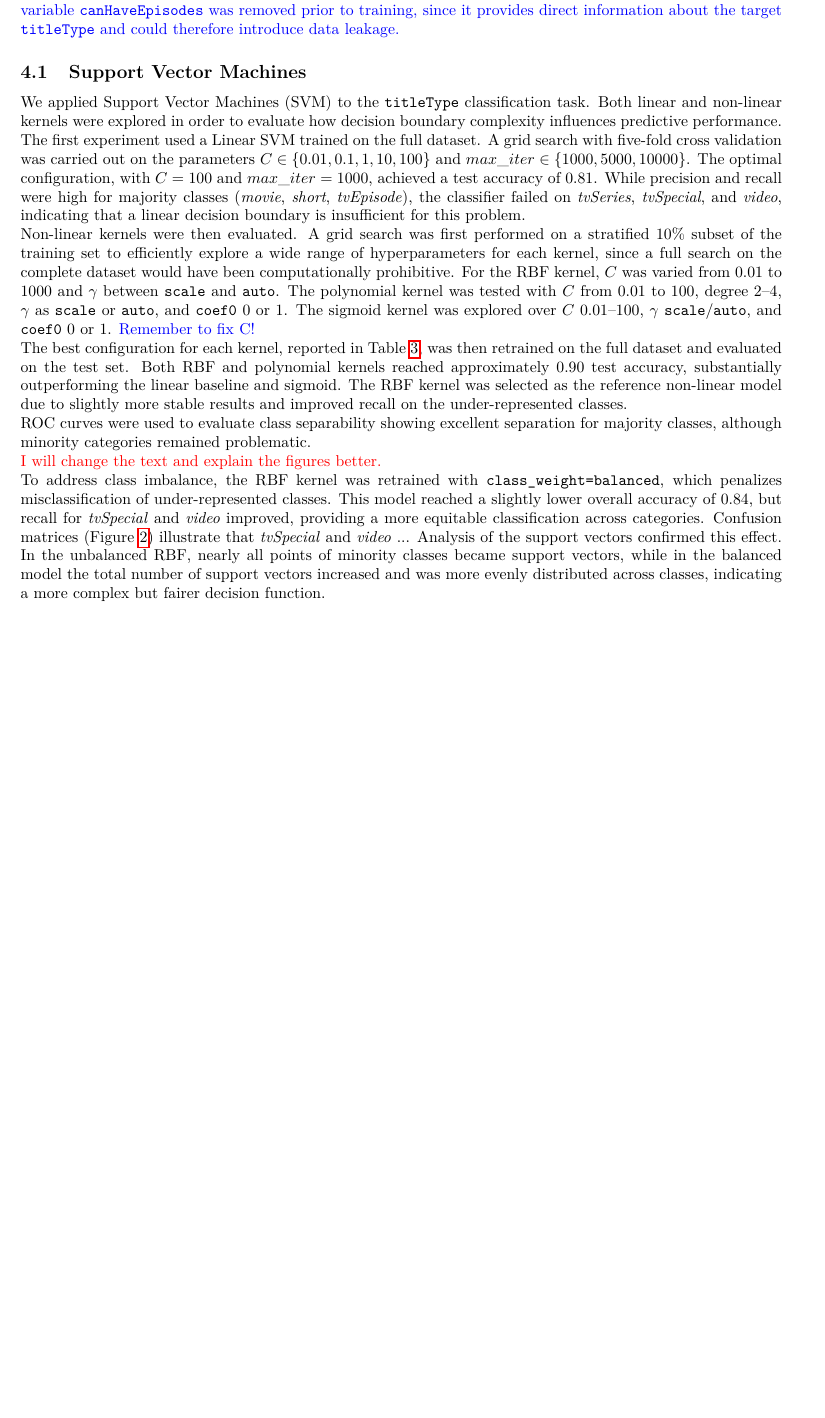
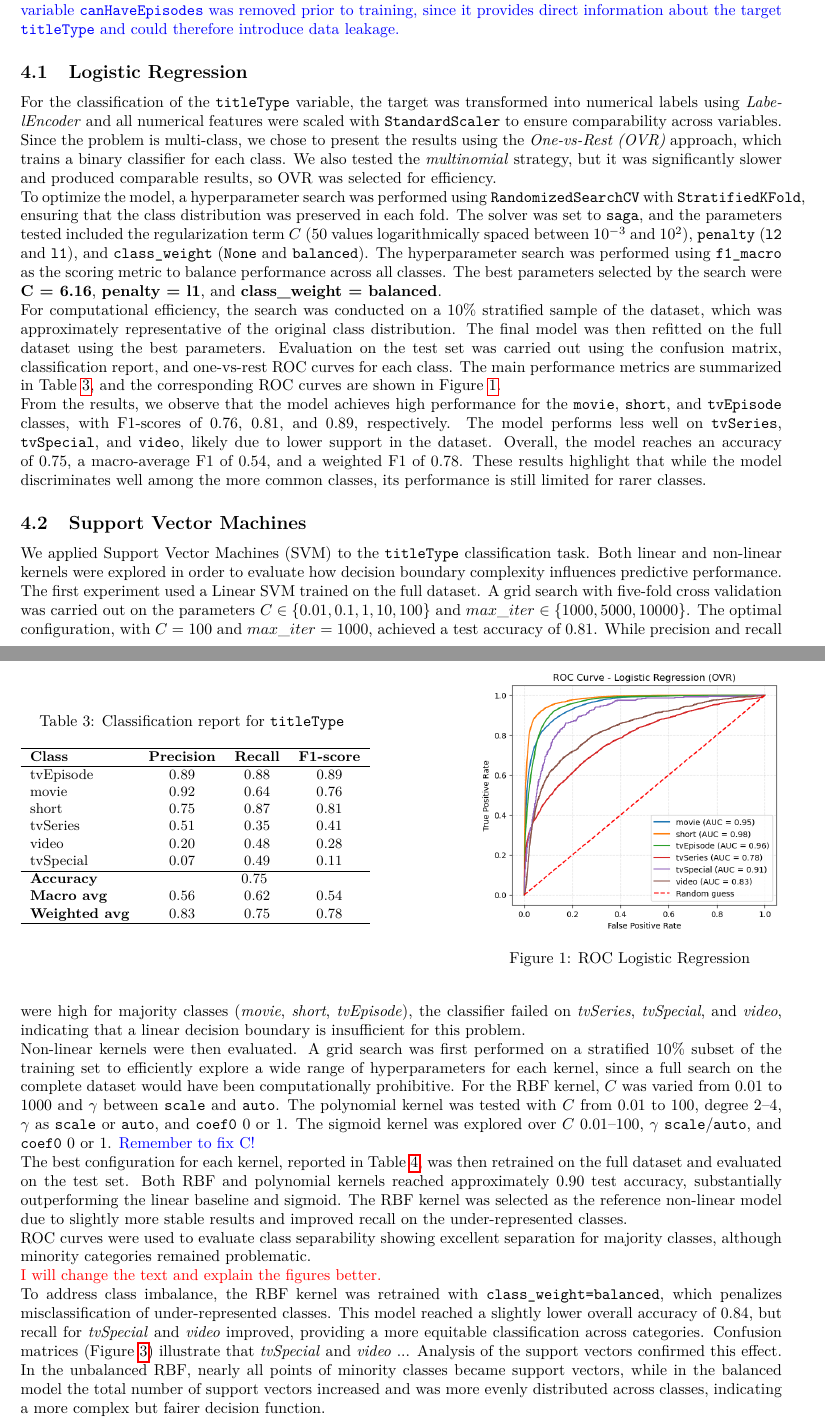
Before and after one commit to ChefBB/dm2_project, a LaTeX document (report/main.tex, which reads report/advanced_classification.tex): part of page 5 of 12 before the commit and two parts of pages 5 and 6 of 12 after it, the two joined at a grey line, cut so that both start at the same text, the shorter picture padded with empty space. Compiled offline with pdfLaTeX.

Commit message:
logistic titleType report

```diff
--- a/report/advanced_classification.tex
+++ b/report/advanced_classification.tex
@@ -21,7 +21,105 @@ All feature columns were standardized using a \textit{StandardScaler}.
 In addition, the variable \texttt{canHaveEpisodes} was removed prior to training,
 since it provides direct information about the target \texttt{titleType}
 and could therefore introduce data leakage.}
+%-------------------------------------------------------------------------------
 
+\subsection{Logistic Regression}
+\label{subsec:logistic}
+
+%-------------------------------------------------------------------------------
+% titleType logistic
+%-------------------------------------------------------------------------------
+For the classification of the \texttt{titleType} variable, the target was transformed
+into numerical labels using \textit{LabelEncoder} and all numerical features were scaled
+with \texttt{StandardScaler} to ensure comparability across variables.
+
+Since the problem is multi-class, we chose to present the results using the
+\textit{One-vs-Rest (OVR)} approach, which trains a binary classifier for each class.
+We also tested the \textit{multinomial} strategy, but it was significantly slower and
+produced comparable results, so OVR was selected for efficiency.
+
+To optimize the model, a hyperparameter search was performed using
+\texttt{RandomizedSearchCV} with \texttt{StratifiedKFold}, ensuring that the class
+distribution was preserved in each fold. The solver was set to \texttt{saga}, and the
+parameters tested included the regularization term $C$ (50 values logarithmically spaced
+between $10^{-3}$ and $10^2$), \texttt{penalty} (\texttt{l2} and \texttt{l1}), and
+\texttt{class\_weight} (\texttt{None} and \texttt{balanced}). The hyperparameter
+search was performed using \texttt{f1\_macro} as the scoring metric to balance
+performance across all classes. The best parameters selected by the search were
+\textbf{C = 6.16}, \textbf{penalty = l1}, and \textbf{class\_weight = balanced}.
+
+For computational efficiency, the search was conducted on a 10\% stratified sample
+of the dataset, which was approximately representative of the original class distribution. The final
+model was then refitted on the full dataset using the best parameters. Evaluation on
+the test set was carried out using the confusion matrix, classification report, and
+one-vs-rest ROC curves for each class. The main performance metrics are summarized in
+Table~\ref{tab:logistic_report_t}, and the corresponding ROC curves are shown in
+Figure~\ref{fig:log_roc_curves_t}.
+
+\begin{figure}[ht]
+    \centering
+    \begin{minipage}{0.45\textwidth} % tabella a sinistra, 45% larghezza
+    \centering
+    \captionof{table}{Classification report for \texttt{titleType}}
+    \label{tab:logistic_report_t}
+    \small % riduce leggermente la dimensione del testo
+    \begin{tabular}{lccc}
+    \hline
+    \textbf{Class} & \textbf{Precision} & \textbf{Recall} & \textbf{F1-score}\\
+    \hline
+    tvEpisode  & 0.89 & 0.88 & 0.89  \\
+    movie      & 0.92 & 0.64 & 0.76  \\
+    short      & 0.75 & 0.87 & 0.81  \\
+    tvSeries   & 0.51 & 0.35 & 0.41  \\
+    video      & 0.20 & 0.48 & 0.28  \\
+    tvSpecial  & 0.07 & 0.49 & 0.11  \\
+    \hline
+    \textbf{Accuracy}    & \multicolumn{3}{c}{0.75} \\
+    \textbf{Macro avg}   & 0.56 & 0.62 & 0.54  \\
+    \textbf{Weighted avg}& 0.83 & 0.75 & 0.78  \\
+    \hline
+    \end{tabular}
+    \end{minipage}
+    \hfill
+    \begin{minipage}{0.4\textwidth}
+    \centering
+    \includegraphics[width=\textwidth]{plotsss/log_roc_curves_t.png}
+    \captionof{figure}{ROC Logistic Regression}
+    \label{fig:log_roc_curves_t}
+    \end{minipage}
+    \end{figure}
+
+
+From the results, we observe that the model achieves high performance for the
+\texttt{movie}, \texttt{short}, and \texttt{tvEpisode} classes, with F1-scores of 0.76,
+0.81, and 0.89, respectively. The model performs less well on \texttt{tvSeries},
+\texttt{tvSpecial}, and \texttt{video}, likely due to lower support in the dataset.
+Overall, the model reaches an accuracy of 0.75,
+a macro-average F1 of 0.54, and a weighted F1 of 0.78. These results highlight that
+while the model discriminates well among the more common classes, its performance is still
+limited for rarer classes.
+
+% Coefficient analysis provided insight into the influence of each feature on the probability of belonging to different classes.
+% For each OVR classifier, the coefficients indicate how much a feature increases or decreases the probability of class membership
+% relative to the others. Globally, the most influential features were \texttt{budget}, \texttt{duration}, and \texttt{votes}.
+% Examining individual classes, for the \textit{film} class, \texttt{votes} and \texttt{budget} positively contribute, while
+% \texttt{duration} has a negative effect; for the \textit{series} class, \texttt{actors\_popularity} is positive,
+% while \texttt{budget} is negative; for the \textit{documentary} class, \texttt{duration} is positive, whereas
+%  \texttt{votes} is negative.
+%  This interpretation was visualized through a coefficient heatmap and can also be summarized in a table of the top positive and negative features for each class.
+
+
+
+
+
+
+
+%-------------------------------------------------------------------------------
+% rating logistic
+%-------------------------------------------------------------------------------
+
+
+%-------------------------------------------------------------------------------
 \subsection{Support Vector Machines}
 \label{subsec:svm}
 
```
Also changed, not shown: report/main.pdf, report/plotsss/log_roc_curves_t.png (added), 6 other files.
